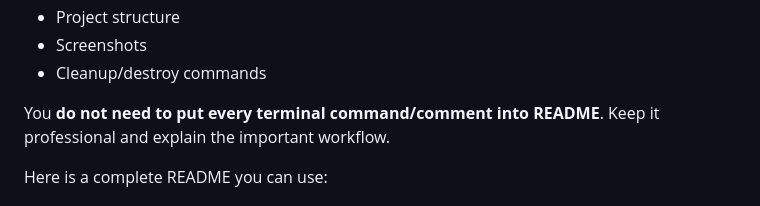
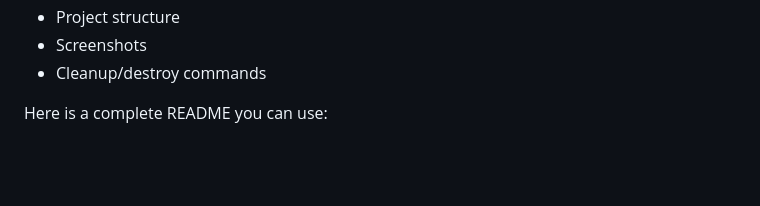
Before and after one commit to Anitha-110/medicare-hospital-devops, a Markdown page: README.md, the part around the change. GitHub-like rendering; blank space fills up the shorter version.

```diff
--- a/README.md
+++ b/README.md
@@ -15,7 +15,6 @@
 * Screenshots
 * Cleanup/destroy commands
 
-You **do not need to put every terminal command/comment into README**. Keep it professional and explain the important workflow.
 
 Here is a complete README you can use:
 
```
